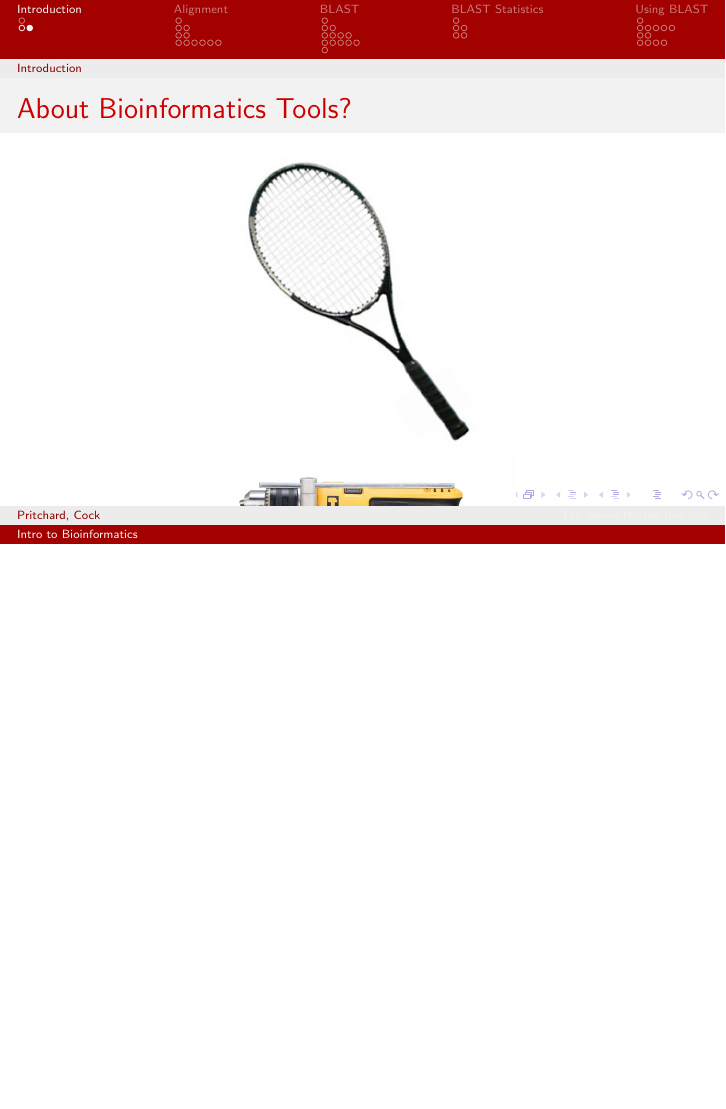
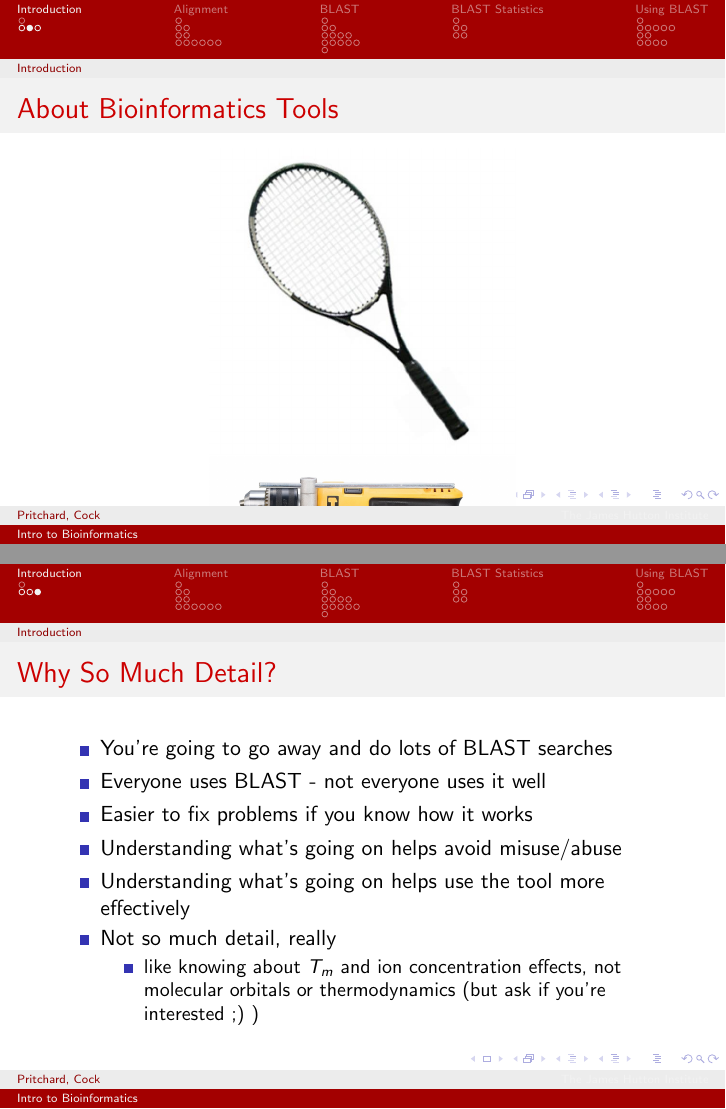
Before and after one commit to widdowquinn/Teaching, LaTeX slides (Introduction_To_Bioinformatics/presentation/part2_blast.tex): page 4 of 55 before the commit and pages 4 and 5 of 56 after it, the two joined at a grey line, the shorter picture padded with empty space. Compiled offline with pdfLaTeX.

Commit message:
Last minute changes to BLAST slides for 5th June presentation.

```diff
--- a/Introduction_To_Bioinformatics/presentation/part2_blast.tex
+++ b/Introduction_To_Bioinformatics/presentation/part2_blast.tex
@@ -47,12 +47,29 @@
 \end{frame}
 
 \begin{frame}
-  \frametitle{About Bioinformatics Tools?}
+  \frametitle{About Bioinformatics Tools}
   \begin{center}
     \includegraphics[width=0.5\textwidth]{images/racquet}
     \includegraphics[width=0.5\textwidth]{images/drill}
   \end{center}
 \end{frame}
+
+\begin{frame}
+  \frametitle{Why So Much Detail?}
+  \begin{itemize}
+    \item You're going to go away and do lots of BLAST searches
+    \item Everyone uses BLAST - not everyone uses it well
+    \item Easier to fix problems if you know how it works
+    \item Understanding what's going on helps avoid misuse/abuse
+    \item Understanding what's going on helps use the tool more effectively
+    \item Not so much detail, really
+    \begin{itemize}
+      \item like knowing about $T_m$ and ion concentration effects, not molecular
+               orbitals or thermodynamics (but ask if you're interested ;) )
+    \end{itemize}
+  \end{itemize}
+\end{frame}
+
 
 %%%
 % SECTION: BLAST Essentials
```
Also changed, not shown: Introduction_To_Bioinformatics/presentation/sections/subsection_blastevaluation.tex (+1 -1 lines), Introduction_To_Bioinformatics/presentation/sections/subsection_blastintro.tex (+1 -1 lines), Introduction_To_Bioinformatics/presentation/sections/subsection_dynamicprogramming.tex (+2 -2 lines), Introduction_To_Bioinformatics/presentation/sections/subsection_goldenrule3.tex (+2 -2 lines), Introduction_To_Bioinformatics/presentation/sections/subsection_karlineqn.tex (+2 -2 lines), Introduction_To_Bioinformatics/presentation/sections/subsection_substitutionmatrices.tex (+3 -2 lines), Introduction_To_Bioinformatics/presentation/sections/subsection_whatisblast.tex (+1 -1 lines).
